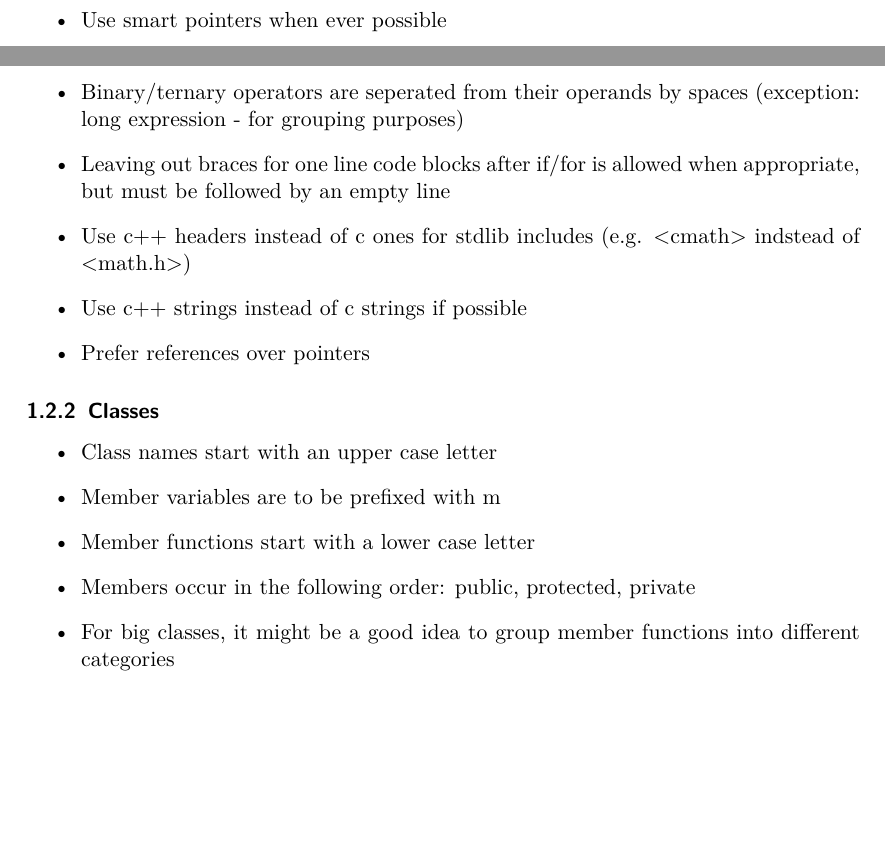
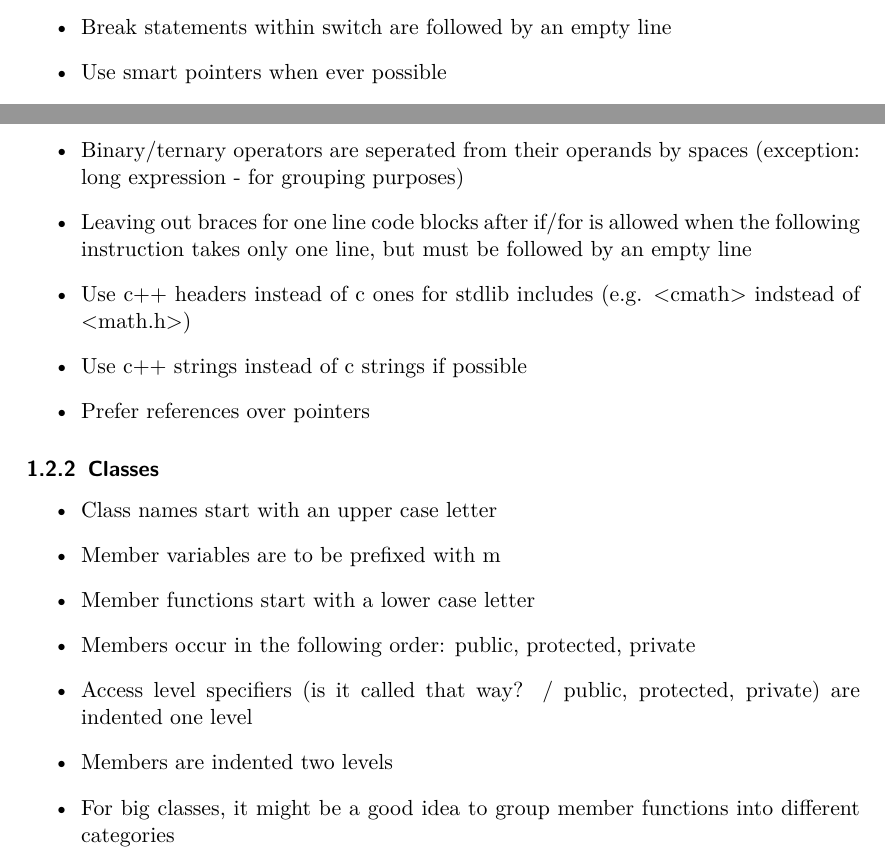
Before and after one commit to matthid/blobby-volley-2, a LaTeX document (doc/codeconvention/codeconvention.tex): two parts of page 3 of 4, joined at a grey line, cut at the place of the change, the shorter picture padded with empty space. Compiled offline with pdfLaTeX.

Commit message:
coding convention updated
git-svn-id: svn://svn.code.sf.net/p/blobby/code/trunk@961 5dffb9df-0d16-0410-88a9-e08e82185bbb

```diff
--- a/doc/codeconvention/codeconvention.tex
+++ b/doc/codeconvention/codeconvention.tex
@@ -102,11 +103,12 @@ This section describes the coding style. If you think something is missing just
 	\item The left indention should be done by tabs, the rest by spaces
 	\item Do not write more than one statement into one source line
+	\item Break statements within switch are followed by an empty line
 	\item Use smart pointers when ever possible
 	\item Code should be gcc 4.6 compatible
 	\item Code should compile in c++11 mode
 	\item Don't use the deprecated exception handling of older c++ versions
 	\item Binary/ternary operators are seperated from their operands by spaces (exception: long expression - for grouping purposes)
-	\item Leaving out braces for one line code blocks after if/for is allowed when appropriate, but must be followed by an empty line
+	\item Leaving out braces for one line code blocks after if/for is allowed when the following instruction takes only one line, but must be followed by an empty line
 	\item Use c++ headers instead of c ones for stdlib includes (e.g. <cmath> indstead of <math.h>)
 	\item Use c++ strings instead of c strings if possible
 	\item Prefer references over pointers
@@ -120,6 +122,8 @@ This section describes the coding style. If you think something is missing just
 	\item Member variables are to be prefixed with m
 	\item Member functions start with a lower case letter
 	\item Members occur in the following order: public, protected, private
+	\item Access level specifiers (is it called that way? / public, protected, private) are indented one level
+	\item Members are indented two levels
 	\item For big classes, it might be a good idea to group member functions into different categories
 	\item Initialize members by constructers initphase whenever possible
 \end{itemize}
```
Also changed, not shown: doc/codeconvention/codeconvention.pdf, doc/codeconvention/codeconvention.tex (1 more changed lines).
